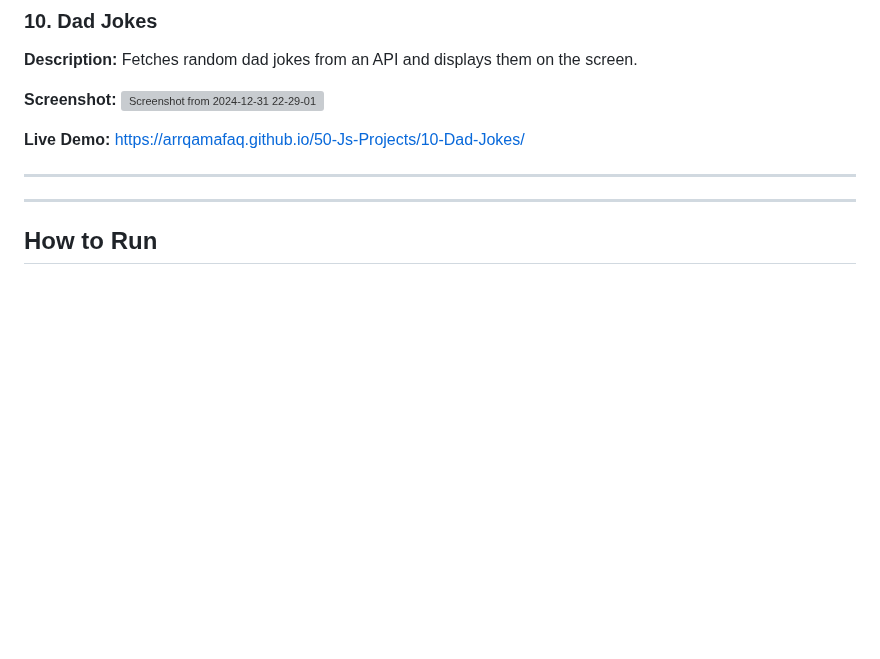
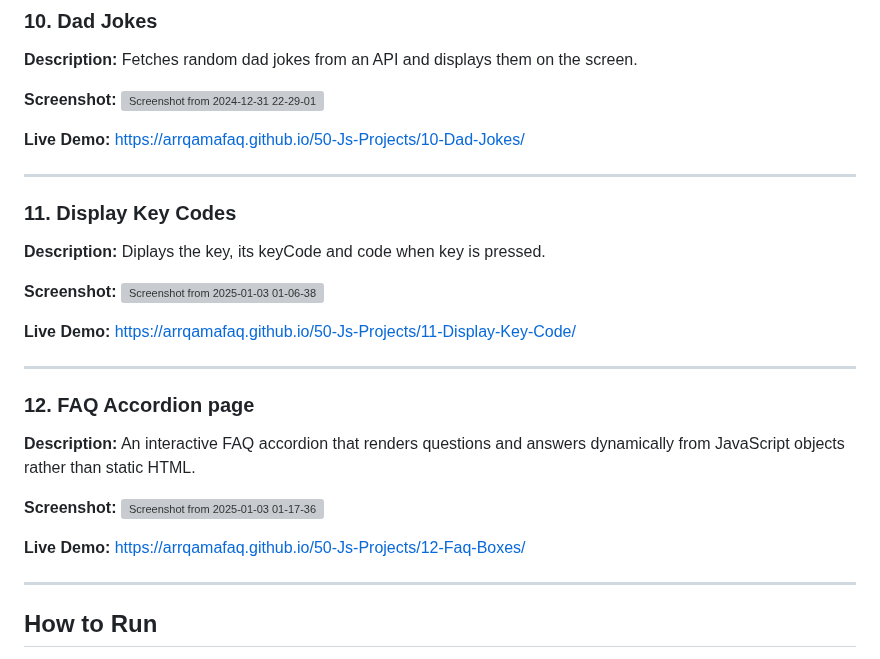
Before and after one commit to arrqamafaq/50-Js-Projects, a Markdown page: README.md, the part around the change. GitHub-like rendering; blank space fills up the shorter version; grey boxes are pictures that could not be loaded.

```diff
--- a/README.md
+++ b/README.md
@@ -115,9 +115,26 @@ Each project demonstrates a unique concept or feature, with a live preview link
 
 **Live Demo:** https://arrqamafaq.github.io/50-Js-Projects/10-Dad-Jokes/
 
+---
+### 11. Display Key Codes
+**Description:** Diplays the key, its keyCode and code when key is pressed.
+
+**Screenshot:**
+![Screenshot from 2025-01-03 01-06-38](https://github.com/user-attachments/assets/b2dbdf81-2d96-487a-97e4-cb1ec1b01542)
+
+
+
+**Live Demo:** https://arrqamafaq.github.io/50-Js-Projects/11-Display-Key-Code/
 
 ---
+### 12. FAQ Accordion page
+**Description:** An interactive FAQ accordion that renders questions and answers dynamically from JavaScript objects rather than static HTML.
 
+**Screenshot:**
+![Screenshot from 2025-01-03 01-17-36](https://github.com/user-attachments/assets/9ffe61a8-2080-4764-b502-94d1695cfcd3)
+
+
+**Live Demo:** https://arrqamafaq.github.io/50-Js-Projects/12-Faq-Boxes/
 
 ---
 
```
